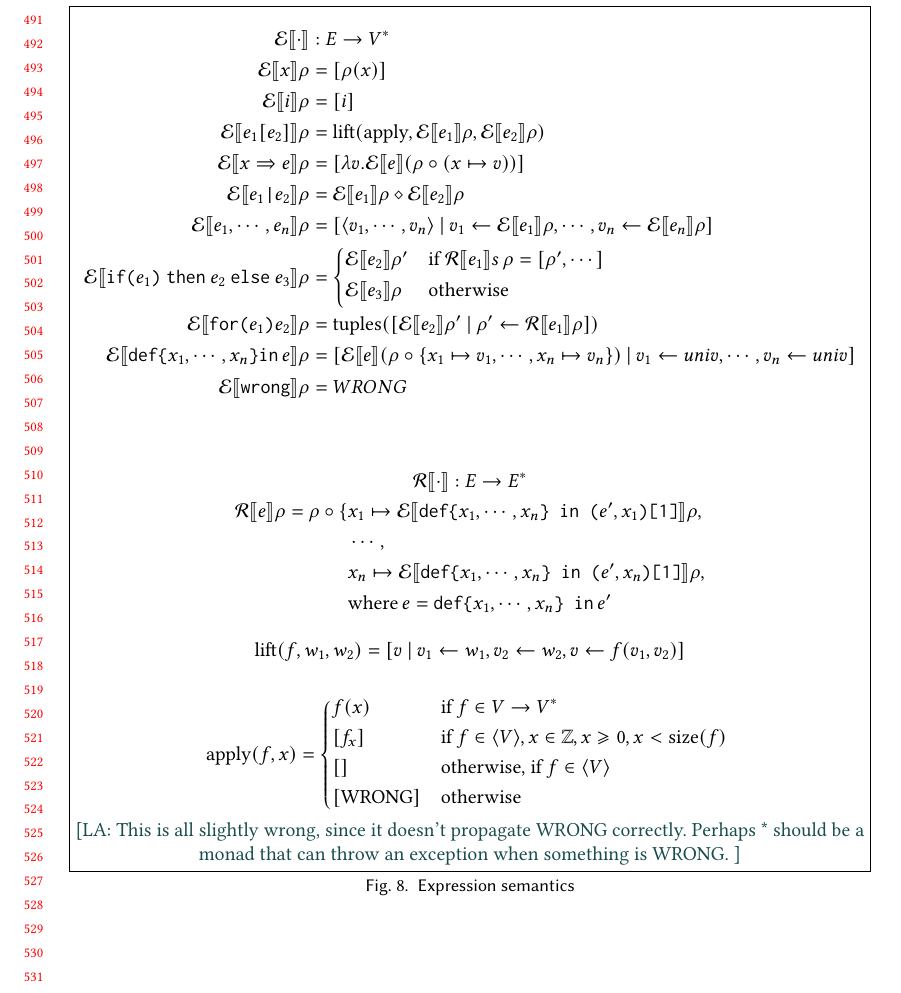
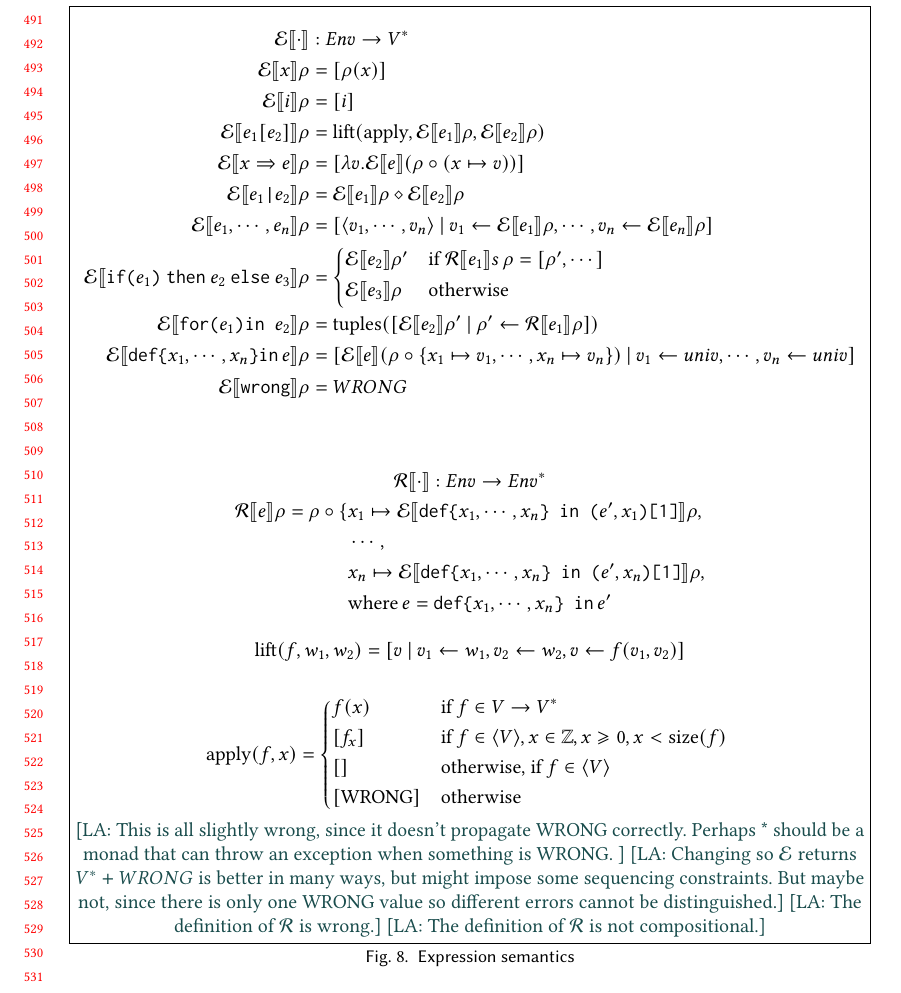
Before and after one commit to augustss/verse-semantics, a LaTeX paper (verse.tex): part of page 11 of 14, cut so that both start at the same text. Compiled offline with pdfLaTeX.

Commit message:
Some more comments about the semantics.

```diff
--- a/verse.tex
+++ b/verse.tex
@@ -956,7 +956,7 @@ but with all definitions replaced by \vtt{def-in}.
         \semapp{e_3}{\rho} & otherwise
       \end{cases*}
       }
-  \semeqn{\vtt{for(}e_1\vtt{)}e_2}{\mathrm{tuples}(\mcompr{\semapp{e_2}{\rho'}}{\mbind{\rho'}{\envapp{e_1}{\rho}}})}
+  \semeqn{\vtt{for(}e_1\vtt{)in }e_2}{\mathrm{tuples}(\mcompr{\semapp{e_2}{\rho'}}{\mbind{\rho'}{\envapp{e_1}{\rho}}})}
   \semeqn{\vtt{def\{}x_1,\cdots,x_n\vtt{\}in}\,e}
          {\mcompr{\semapp{e}{(\rho \circ \{ x_1 \mapsto v_1, \cdots, x_n \mapsto v_n\})}} {\mbind{v_1}{univ},\cdots,\mbind{v_n}{univ}}}
   \semeqn{\vtt{wrong}}{WRONG}
@@ -996,6 +996,11 @@ but with all definitions replaced by \vtt{def-in}.
   \lennart{This is all slightly wrong, since it doesn't propagate WRONG correctly.
     Perhaps * should be a monad that can throw an exception when something is WRONG.
   }
+  \lennart{Changing so $\mathcal{E}$ returns $V^{*}+WRONG$ is better in many ways,
+    but might impose some sequencing constraints.
+    But maybe not, since there is only one WRONG value so different errors cannot be distinguished.}
+  \lennart{The definition of $\mathcal{R}$ is wrong.}
+  \lennart{The definition of $\mathcal{R}$ is not compositional.}
 
 \caption{Expression semantics}
 \label{expression-semantics}
```
Also changed, not shown: verse.tex (2 more changed lines).
